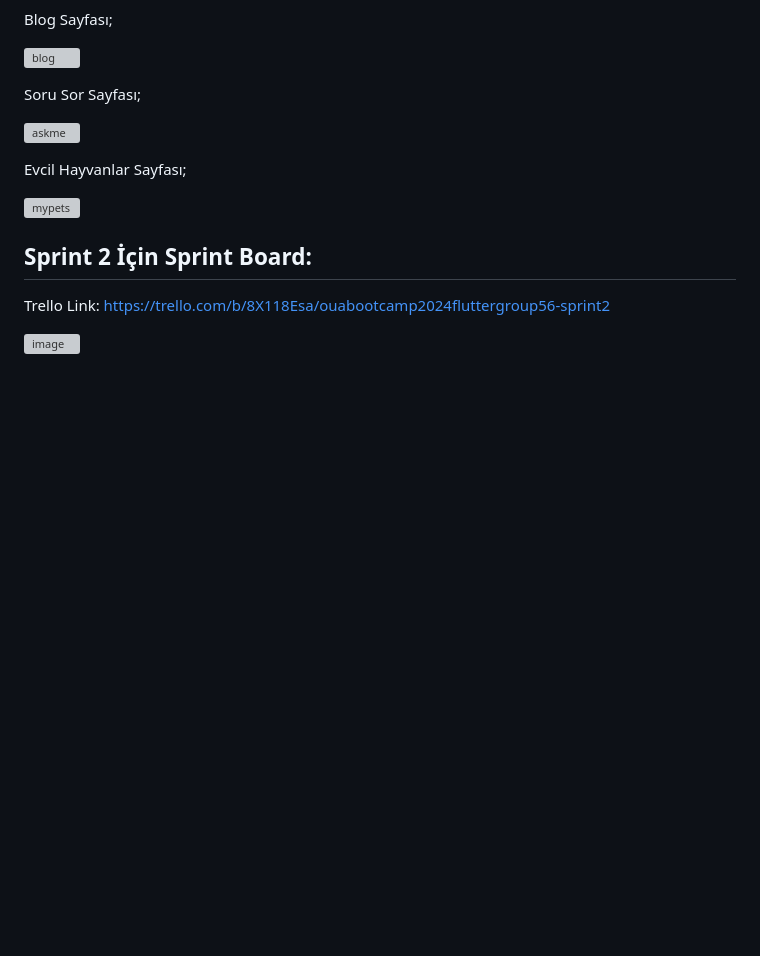
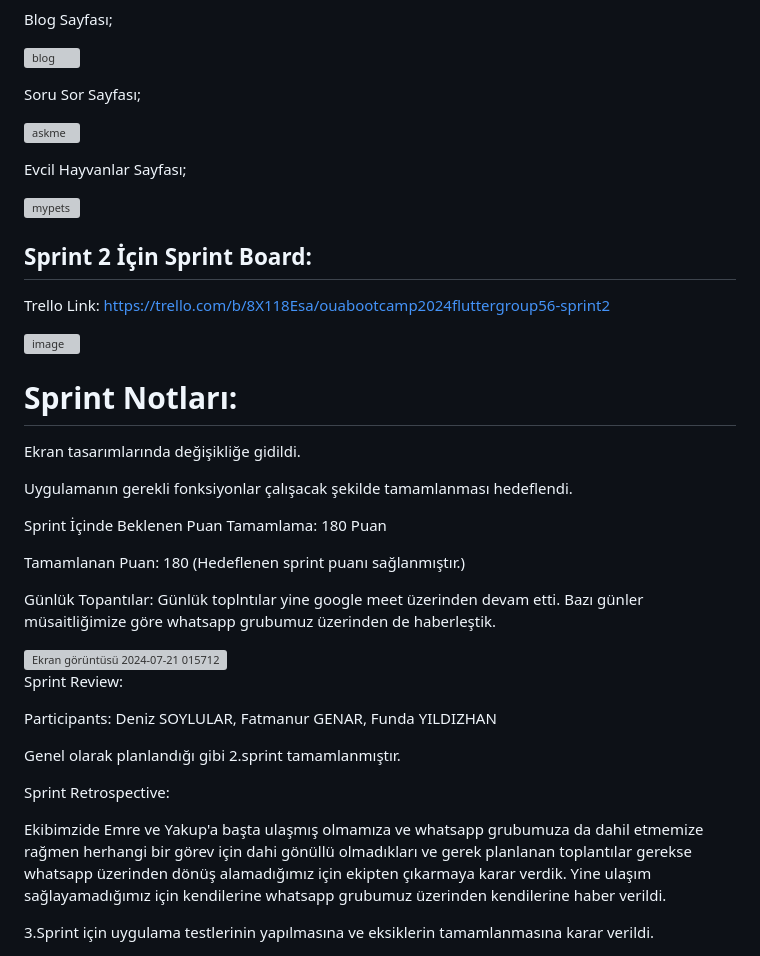
Before and after one commit to Dsoylular/bootcampGoogle, a Markdown page: README.md, the part around the change. GitHub-like rendering; blank space fills up the shorter version; grey boxes are pictures that could not be loaded.

```diff
--- a/README.md
+++ b/README.md
@@ -94,3 +94,29 @@ Evcil Hayvanlar Sayfası;
 Trello Link: https://trello.com/b/8X118Esa/ouabootcamp2024fluttergroup56-sprint2
 
 <img width="1075" alt="image" src="https://github.com/user-attachments/assets/a6f59eed-316f-4df7-8f30-92aa9385ebbe">
+
+# Sprint Notları:
+
+  Ekran tasarımlarında değişikliğe gidildi.
+
+  Uygulamanın gerekli fonksiyonlar çalışacak şekilde tamamlanması hedeflendi.
+
+Sprint İçinde Beklenen Puan Tamamlama: 180 Puan
+
+Tamamlanan Puan: 180 (Hedeflenen sprint puanı sağlanmıştır.)
+
+Günlük Topantılar:  Günlük toplntılar yine google meet üzerinden devam etti. Bazı günler müsaitliğimize göre whatsapp grubumuz üzerinden de haberleştik.
+
+<img width="925" alt="Ekran görüntüsü 2024-07-21 015712" src="https://github.com/user-attachments/assets/f52f0612-17d3-461c-9b39-f728ee447b80">
+
+Sprint Review:
+
+Participants: Deniz SOYLULAR, Fatmanur GENAR, Funda YILDIZHAN
+
+Genel olarak planlandığı gibi 2.sprint tamamlanmıştır.
+
+Sprint Retrospective:
+
+Ekibimzide Emre ve Yakup'a başta ulaşmış olmamıza ve whatsapp grubumuza da dahil etmemize rağmen herhangi bir görev için dahi gönüllü olmadıkları ve gerek planlanan toplantılar gerekse whatsapp üzerinden dönüş alamadığımız  için ekipten çıkarmaya karar verdik. Yine ulaşım sağlayamadığımız için kendilerine whatsapp grubumuz üzerinden kendilerine haber verildi.
+
+3.Sprint için uygulama testlerinin yapılmasına ve eksiklerin tamamlanmasına karar verildi.
```
